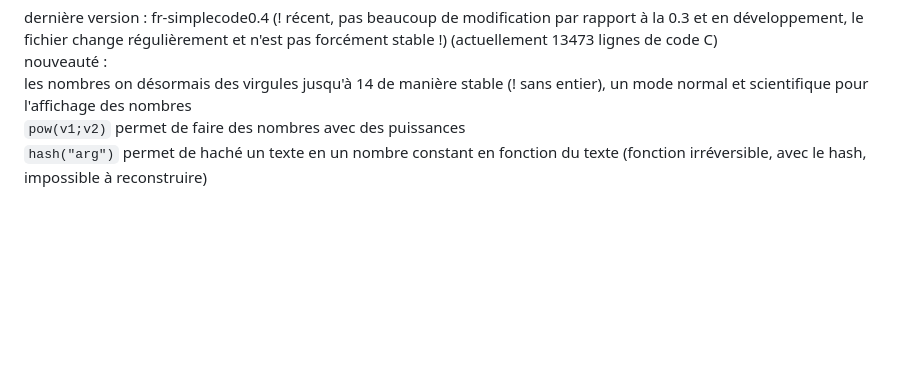
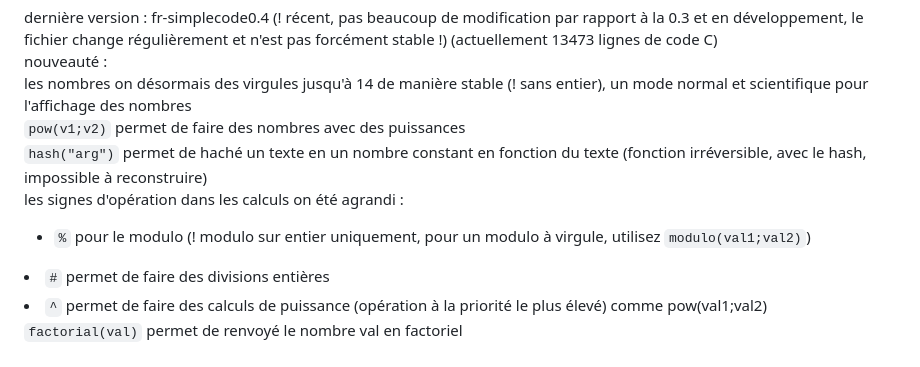
Before and after one commit to argentrocher/fr-simplecode, a Markdown page: README.md, the part around one of its changes. Drawn GitHub-style; blank space fills up the shorter version.

```diff
--- a/README.md
+++ b/README.md
@@ -6,6 +6,10 @@ dernière version : fr-simplecode0.4 (! récent, pas beaucoup de modification pa
 <br>nouveauté :<br>
 les nombres on désormais des virgules jusqu'à 14 de manière stable (! sans entier), un mode normal et scientifique pour l'affichage des nombres<br>
 <code>pow(v1;v2)</code> permet de faire des nombres avec des puissances<br>
-<code>hash("arg")</code> permet de haché un texte en un nombre constant en fonction du texte (fonction irréversible, avec le hash, impossible à reconstruire)
-<br><br>
+<code>hash("arg")</code> permet de haché un texte en un nombre constant en fonction du texte (fonction irréversible, avec le hash, impossible à reconstruire)<br>
+les signes d'opération dans les calculs on été agrandi : <ul><li><code>%</code> pour le modulo (! modulo sur entier uniquement, pour un modulo à virgule, utilisez <code>modulo(val1;val2)</code>)</li>
+<li><code>#</code> permet de faire des divisions entières</li>
+<li><code>^</code> permet de faire des calculs de puissance (opération à la priorité le plus élevé) comme pow(val1;val2)</li>
+</ul>
+<code>factorial(val)</code> permet de renvoyé le nombre val en factoriel<br>
 
```
Also changed, not shown: other parts of README.md (+5 -1 lines).
